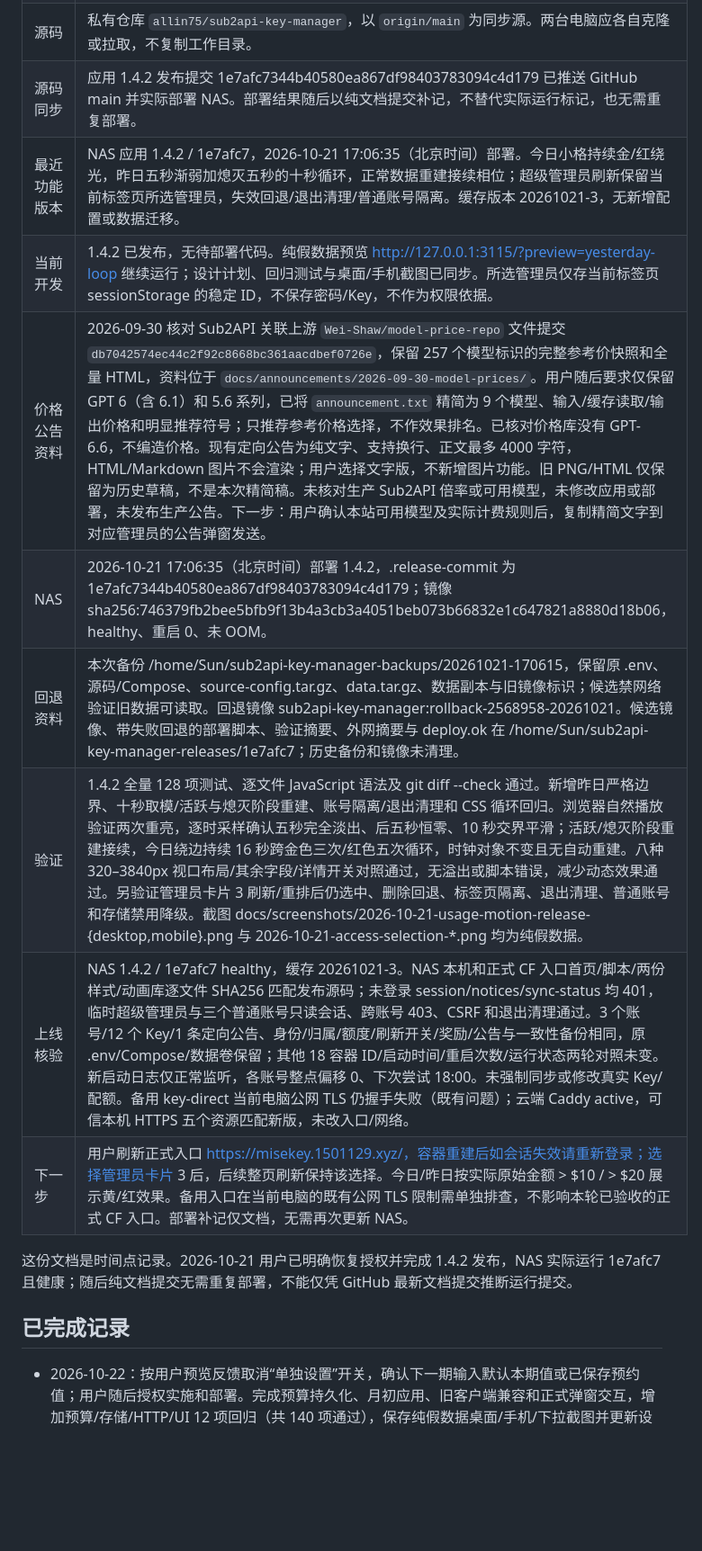
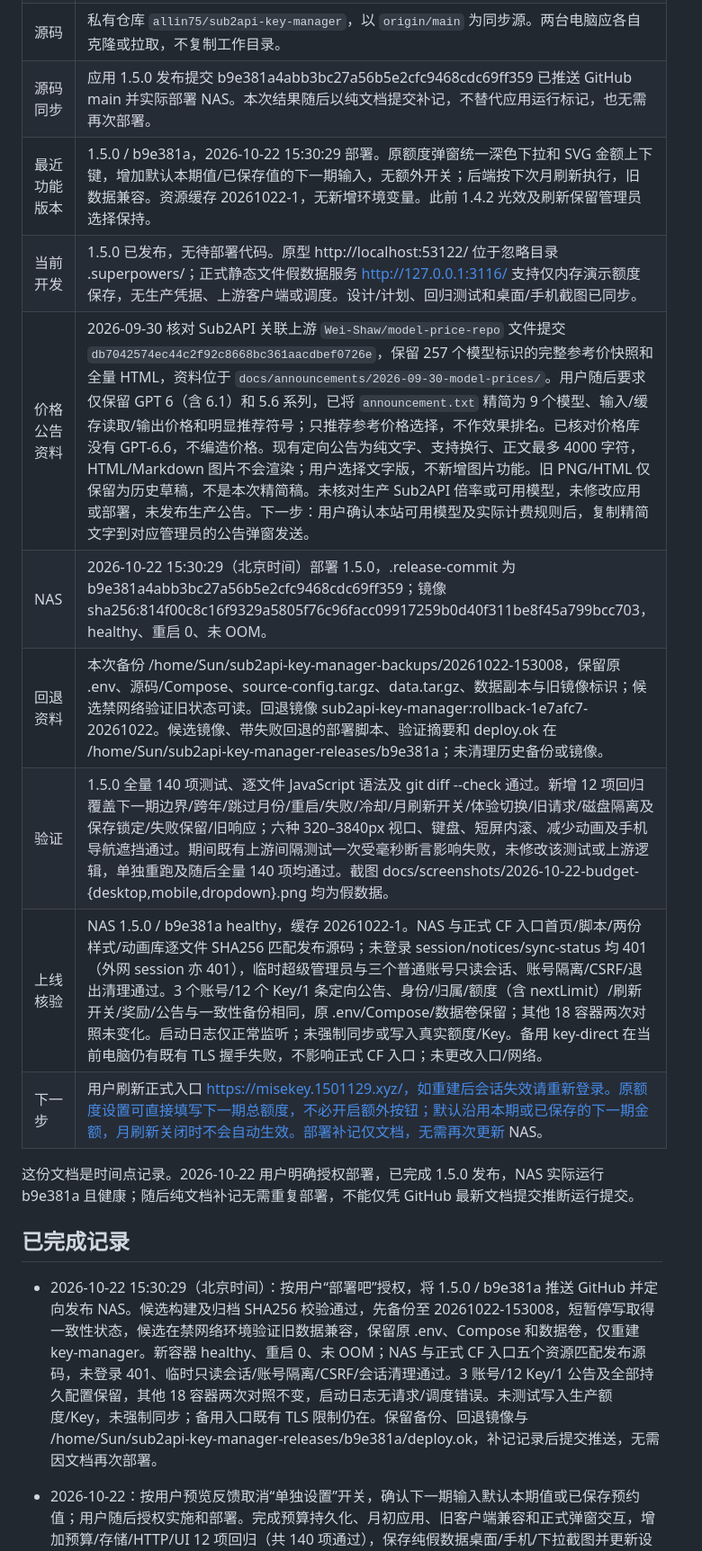
Before and after one commit to allin75/sub2api-key-manager, a Markdown page: docs/PROJECT_HANDOFF.md, the part around one of its changes. Shown at 90% size. GitHub-like rendering; blank space fills up the shorter version.

Commit message:
docs: record verified NAS deployment of 1.5.0

```diff
--- a/docs/PROJECT_HANDOFF.md
+++ b/docs/PROJECT_HANDOFF.md
@@ -29,19 +29,21 @@
 | 额度保存排查 | 2026-10-09 用户确认在 NAS 正式页面把目标 MISE Key 从 50 调为 50.01，点击保存没有错误提示但看不到变化。09:27 只读上游核验真实额度已是 50.01，NAS 缓存仍是 50；另一个 Key 的上游额度/状态也与旧缓存不一致。MISE 09:19:20 成功、09:23:39 再次同步失败；三个账号均无 budget.blocked 或 paused，不能归因本地副本写保护、额度用尽或恢复规则。09:25 三轮 MISE 读取全部 200；09:26–09:27 用内存副本完整重放三个账号同步，包括体验账号分页明细，全部成功，全程阻止上游写入。纯假数据复现 `quota()` 写入成功后 `sync()` 失败仍正常返回旧缓存，解释保存生效但页面旧值；当次底层网络原因未被生产日志保存。09:30:07 NAS 自动同步成功、error=null，目标缓存已更新为 50.01；体验账号 09:30:05 同步成功，另一处额度/状态差异也消除。未重启、部署或再次修改真实额度；下一步用户刷新正式网页核验，后续代码修复应区分保存结果与刷新结果，并补充等待及底层错误记录。 |
 | 用量同步排查 | 2026-10-08 22:29 MISE 正式缓存已恢复成功同步，`lastSuccessAt=2026-10-08T14:29:47.132Z`、error=null，账号/Key/额度/公告设置核验保留。按用户要求从运行中 NAS 容器拉取 `/app` 和独立业务快照，在本地建立只读复刻；15 个源码/静态文件与 `4db3c6c` 全部一致，运行时同为 Node.js 24.19.0。原生请求版 `http://127.0.0.1:3111/` 与 curl 传输对照版 `http://127.0.0.1:3112/` 均成功同步 MISE 3 个 Key：登录、列表、每日用量接口均200，桌面/手机页面检查无脚本错误。本次未发现程序更新或接口不兼容；NAS 同时段只读接口亦成功，正常刷新随后恢复，但此前间歇失败根因仍未确证，不能直接归功停代理。两个代理 `qwrt`/`mihomo-lan-proxy` 继续按用户要求停用；生产代码/上游地址未改。临时副本 `/Users/sun/Documents/ChatGPT/FNNas/work/key-manager-local-replica-20261008` 继续运行，仅监听本机，禁用自动调度并阻止上游写入；源码、凭据、业务快照、截图仅在私有本地目录，不提交Git。恢复复核：管理器自17:40未再重启；两代理22:14停后仍失败过，22:26左右读取恢复，22:29是正常手动刷新成功。随后NAS主页3次200、重新登录/列表成功；能确定连接恢复，不能唯一归因停代理。其他两个账号仍旧缓存，本轮未刷新。下一步：用户查看本地与NAS页面；如再次失败，再依据具体连接记录排查网络。停代理对照 `/home/Sun/sub2api-key-manager-releases/proxy-stop-check-20261008-221430`，地址切换备份 `/home/Sun/sub2api-key-manager-backups/upstream-url-20261008-174007`。 |
 | 源码 | 私有仓库 `allin75/sub2api-key-manager`，以 `origin/main` 为同步源。两台电脑应各自克隆或拉取，不复制工作目录。 |
-| 源码同步 | 应用 1.4.2 发布提交 1e7afc7344b40580ea867df98403783094c4d179 已推送 GitHub main 并实际部署 NAS。部署结果随后以纯文档提交补记，不替代实际运行标记，也无需重复部署。 |
-| 最近功能版本 | NAS 应用 1.4.2 / 1e7afc7，2026-10-21 17:06:35（北京时间）部署。今日小格持续金/红绕光，昨日五秒渐弱加熄灭五秒的十秒循环，正常数据重建接续相位；超级管理员刷新保留当前标签页所选管理员，失效回退/退出清理/普通账号隔离。缓存版本 20261021-3，无新增配置或数据迁移。 |
-| 当前开发 | 1.4.2 已发布，无待部署代码。纯假数据预览 http://127.0.0.1:3115/?preview=yesterday-loop 继续运行；设计计划、回归测试与桌面/手机截图已同步。所选管理员仅存当前标签页 sessionStorage 的稳定 ID，不保存密码/Key，不作为权限依据。 |
+| 源码同步 | 应用 1.5.0 发布提交 b9e381a4abb3bc27a56b5e2cfc9468cdc69ff359 已推送 GitHub main 并实际部署 NAS。本次结果随后以纯文档提交补记，不替代应用运行标记，也无需再次部署。 |
+| 最近功能版本 | 1.5.0 / b9e381a，2026-10-22 15:30:29 部署。原额度弹窗统一深色下拉和 SVG 金额上下键，增加默认本期值/已保存值的下一期输入，无额外开关；后端按下次月刷新执行，旧数据兼容。资源缓存 20261022-1，无新增环境变量。此前 1.4.2 光效及刷新保留管理员选择保持。 |
+| 当前开发 | 1.5.0 已发布，无待部署代码。原型 http://localhost:53122/ 位于忽略目录 .superpowers/；正式静态文件假数据服务 http://127.0.0.1:3116/ 支持仅内存演示额度保存，无生产凭据、上游客户端或调度。设计/计划、回归测试和桌面/手机截图已同步。 |
 | 价格公告资料 | 2026-09-30 核对 Sub2API 关联上游 `Wei-Shaw/model-price-repo` 文件提交 `db7042574ec44c2f92c8668bc361aacdbef0726e`，保留 257 个模型标识的完整参考价快照和全量 HTML，资料位于 `docs/announcements/2026-09-30-model-prices/`。用户随后要求仅保留 GPT 6（含 6.1）和 5.6 系列，已将 `announcement.txt` 精简为 9 个模型、输入/缓存读取/输出价格和明显推荐符号；只推荐参考价格选择，不作效果排名。已核对价格库没有 GPT-6.6，不编造价格。现有定向公告为纯文字、支持换行、正文最多 4000 字符，HTML/Markdown 图片不会渲染；用户选择文字版，不新增图片功能。旧 PNG/HTML 仅保留为历史草稿，不是本次精简稿。未核对生产 Sub2API 倍率或可用模型，未修改应用或部署，未发布生产公告。下一步：用户确认本站可用模型及实际计费规则后，复制精简文字到对应管理员的公告弹窗发送。 |
-| NAS | 2026-10-21 17:06:35（北京时间）部署 1.4.2，.release-commit 为 1e7afc7344b40580ea867df98403783094c4d179；镜像 sha256:746379fb2bee5bfb9f13b4a3cb3a4051beb073b66832e1c647821a8880d18b06，healthy、重启 0、未 OOM。 |
-| 回退资料 | 本次备份 /home/Sun/sub2api-key-manager-backups/20261021-170615，保留原 .env、源码/Compose、source-config.tar.gz、data.tar.gz、数据副本与旧镜像标识；候选禁网络验证旧数据可读取。回退镜像 sub2api-key-manager:rollback-2568958-20261021。候选镜像、带失败回退的部署脚本、验证摘要、外网摘要与 deploy.ok 在 /home/Sun/sub2api-key-manager-releases/1e7afc7；历史备份和镜像未清理。 |
-| 验证 | 1.4.2 全量 128 项测试、逐文件 JavaScript 语法及 git diff --check 通过。新增昨日严格边界、十秒取模/活跃与熄灭阶段重建、账号隔离/退出清理和 CSS 循环回归。浏览器自然播放验证两次重亮，逐时采样确认五秒完全淡出、后五秒恒零、10 秒交界平滑；活跃/熄灭阶段重建接续，今日绕边持续 16 秒跨金色三次/红色五次循环，时钟对象不变且无自动重建。八种 320–3840px 视口布局/其余字段/详情开关对照通过，无溢出或脚本错误，减少动态效果通过。另验证管理员卡片 3 刷新/重排后仍选中、删除回退、标签页隔离、退出清理、普通账号和存储禁用降级。截图 docs/screenshots/2026-10-21-usage-motion-release-{desktop,mobile}.png 与 2026-10-21-access-selection-*.png 均为纯假数据。 |
-| 上线核验 | NAS 1.4.2 / 1e7afc7 healthy，缓存 20261021-3。NAS 本机和正式 CF 入口首页/脚本/两份样式/动画库逐文件 SHA256 匹配发布源码；未登录 session/notices/sync-status 均 401，临时超级管理员与三个普通账号只读会话、跨账号 403、CSRF 和退出清理通过。3 个账号/12 个 Key/1 条定向公告、身份/归属/额度/刷新开关/奖励/公告与一致性备份相同，原 .env/Compose/数据卷保留；其他 18 容器 ID/启动时间/重启次数/运行状态两轮对照未变。新启动日志仅正常监听，各账号整点偏移 0、下次尝试 18:00。未强制同步或修改真实 Key/配额。备用 key-direct 当前电脑公网 TLS 仍握手失败（既有问题）；云端 Caddy active，可信本机 HTTPS 五个资源匹配新版，未改入口/网络。 |
-| 下一步 | 用户刷新正式入口 https://misekey.1501129.xyz/，容器重建后如会话失效请重新登录；选择管理员卡片 3 后，后续整页刷新保持该选择。今日/昨日按实际原始金额 > $10 / > $20 展示黄/红效果。备用入口在当前电脑的既有公网 TLS 限制需单独排查，不影响本轮已验收的正式 CF 入口。部署补记仅文档，无需再次更新 NAS。 |
+| NAS | 2026-10-22 15:30:29（北京时间）部署 1.5.0，.release-commit 为 b9e381a4abb3bc27a56b5e2cfc9468cdc69ff359；镜像 sha256:814f00c8c16f9329a5805f76c96facc09917259b0d40f311be8f45a799bcc703，healthy、重启 0、未 OOM。 |
+| 回退资料 | 本次备份 /home/Sun/sub2api-key-manager-backups/20261022-153008，保留原 .env、源码/Compose、source-config.tar.gz、data.tar.gz、数据副本与旧镜像标识；候选禁网络验证旧状态可读。回退镜像 sub2api-key-manager:rollback-1e7afc7-20261022。候选镜像、带失败回退的部署脚本、验证摘要和 deploy.ok 在 /home/Sun/sub2api-key-manager-releases/b9e381a；未清理历史备份或镜像。 |
+| 验证 | 1.5.0 全量 140 项测试、逐文件 JavaScript 语法及 git diff --check 通过。新增 12 项回归覆盖下一期边界/跨年/跳过月份/重启/失败/冷却/月刷新开关/体验切换/旧请求/磁盘隔离及保存锁定/失败保留/旧响应；六种 320–3840px 视口、键盘、短屏内滚、减少动画及手机导航遮挡通过。期间既有上游间隔测试一次受毫秒断言影响失败，未修改该测试或上游逻辑，单独重跑及随后全量 140 项均通过。截图 docs/screenshots/2026-10-22-budget-{desktop,mobile,dropdown}.png 均为假数据。 |
+| 上线核验 | NAS 1.5.0 / b9e381a healthy，缓存 20261022-1。NAS 与正式 CF 入口首页/脚本/两份样式/动画库逐文件 SHA256 匹配发布源码；未登录 session/notices/sync-status 均 401（外网 session 亦 401），临时超级管理员与三个普通账号只读会话、账号隔离/CSRF/退出清理通过。3 个账号/12 个 Key/1 条定向公告、身份/归属/额度（含 nextLimit）/刷新开关/奖励/公告与一致性备份相同，原 .env/Compose/数据卷保留；其他 18 容器两次对照未变化。启动日志仅正常监听；未强制同步或写入真实额度/Key。备用 key-direct 在当前电脑仍有既有 TLS 握手失败，不影响正式 CF 入口；未更改入口/网络。 |
+| 下一步 | 用户刷新正式入口 https://misekey.1501129.xyz/，如重建后会话失效请重新登录。原额度设置可直接填写下一期总额度，不必开启额外按钮；默认沿用本期或已保存的下一期金额，月刷新关闭时不会自动生效。部署补记仅文档，无需再次更新 NAS。 |
 
-这份文档是时间点记录。2026-10-21 用户已明确恢复授权并完成 1.4.2 发布，NAS 实际运行 1e7afc7 且健康；随后纯文档提交无需重复部署，不能仅凭 GitHub 最新文档提交推断运行提交。
+这份文档是时间点记录。2026-10-22 用户明确授权部署，已完成 1.5.0 发布，NAS 实际运行 b9e381a 且健康；随后纯文档补记无需重复部署，不能仅凭 GitHub 最新文档提交推断运行提交。
 
 ## 已完成记录
+
+- 2026-10-22 15:30:29（北京时间）：按用户“部署吧”授权，将 1.5.0 / b9e381a 推送 GitHub 并定向发布 NAS。候选构建及归档 SHA256 校验通过，先备份至 20261022-153008，短暂停写取得一致性状态，候选在禁网络环境验证旧数据兼容，保留原 .env、Compose 和数据卷，仅重建 key-manager。新容器 healthy、重启 0、未 OOM；NAS 与正式 CF 入口五个资源匹配发布源码，未登录 401、临时只读会话/账号隔离/CSRF/会话清理通过。3 账号/12 Key/1 公告及全部持久配置保留，其他 18 容器两次对照不变，启动日志无请求/调度错误。未测试写入生产额度/Key，未强制同步；备用入口既有 TLS 限制仍在。保留备份、回退镜像与 /home/Sun/sub2api-key-manager-releases/b9e381a/deploy.ok，补记记录后提交推送，无需因文档再次部署。
 
 - 2026-10-22：按用户预览反馈取消“单独设置”开关，确认下一期输入默认本期值或已保存预约值；用户随后授权实施和部署。完成预算持久化、月初应用、旧客户端兼容和正式弹窗交互，增加预算/存储/HTTP/UI 12 项回归（共 140 项通过），保存纯假数据桌面/手机/下拉截图并更新设计、计划、版本说明；生产仍为 1e7afc7，发布验证后再补记实际结果。不连接生产账号进行额度/Key 测试写入。
 
```
Also changed, not shown: other parts of docs/PROJECT_HANDOFF.md (+2 -2 lines).
